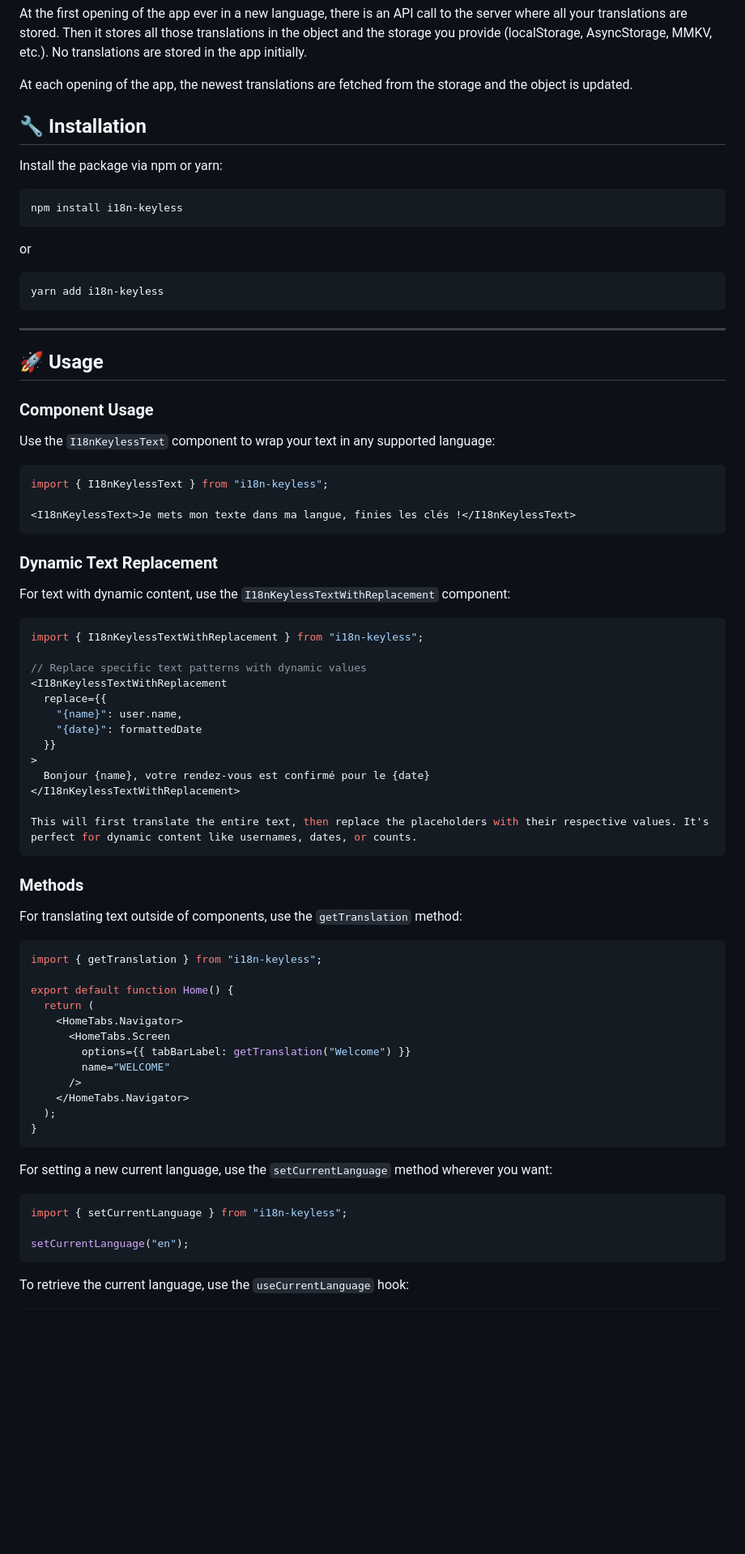
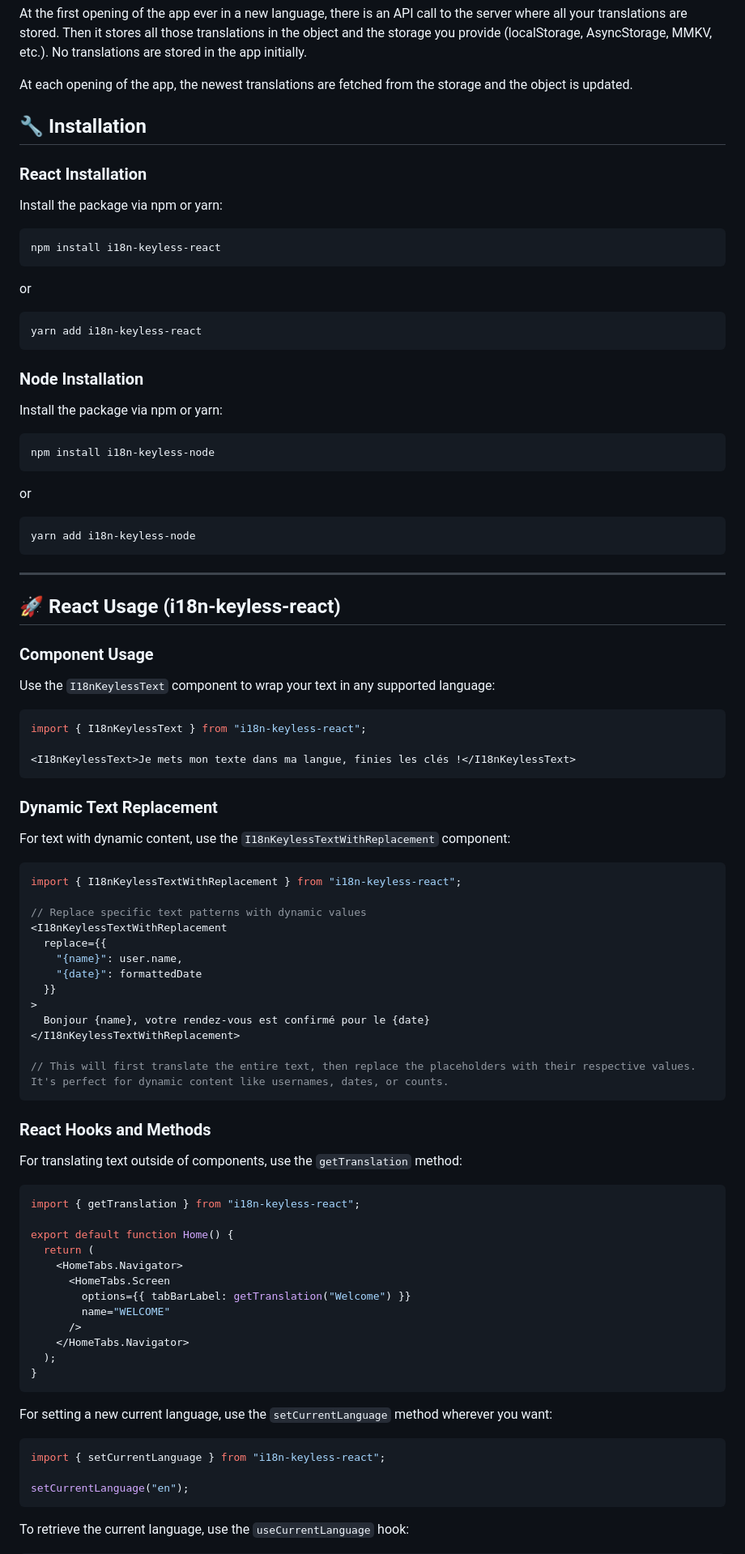
Before and after one commit to arnaudambro/i18n-keyless, a Markdown page: README.md, the part around one of its changes. Shown at 81% size. GitHub-like rendering; blank space fills up the shorter version.

````diff
--- a/README.md
+++ b/README.md
@@ -46,32 +48,46 @@ No translations are stored in the app initially.
 
 At each opening of the app, the newest translations are fetched from the storage and the object is updated.
 
+## 🔧 **Installation**
 
-## 🔧 **Installation**
+### **React Installation**
 
 Install the package via npm or yarn:
 
 ```bash
-npm install i18n-keyless
+npm install i18n-keyless-react
 ```
 
 or
 
 ```bash
-yarn add i18n-keyless
+yarn add i18n-keyless-react
+```
+
+### **Node Installation**
+
+Install the package via npm or yarn:
+
+```bash
+npm install i18n-keyless-node
+```
+
+or
+
+```bash
+yarn add i18n-keyless-node
 ```
 
 ---
 
-
-## 🚀 **Usage**
+## 🚀 **React Usage (i18n-keyless-react)**
 
 ### **Component Usage**
 
 Use the `I18nKeylessText` component to wrap your text in any supported language:
 
 ```javascript
-import { I18nKeylessText } from "i18n-keyless";
+import { I18nKeylessText } from "i18n-keyless-react";
 
 <I18nKeylessText>Je mets mon texte dans ma langue, finies les clés !</I18nKeylessText>
 ```
@@ -81,7 +97,7 @@ import { I18nKeylessText } from "i18n-keyless";
 For text with dynamic content, use the `I18nKeylessTextWithReplacement` component:
 
 ```javascript
-import { I18nKeylessTextWithReplacement } from "i18n-keyless";
+import { I18nKeylessTextWithReplacement } from "i18n-keyless-react";
 
 // Replace specific text patterns with dynamic values
 <I18nKeylessTextWithReplacement
@@ -93,15 +109,15 @@ import { I18nKeylessTextWithReplacement } from "i18n-keyless";
   Bonjour {name}, votre rendez-vous est confirmé pour le {date}
 </I18nKeylessTextWithReplacement>
 
-This will first translate the entire text, then replace the placeholders with their respective values. It's perfect for dynamic content like usernames, dates, or counts.
+// This will first translate the entire text, then replace the placeholders with their respective values. It's perfect for dynamic content like usernames, dates, or counts.
 ```
 
-### **Methods**
+### **React Hooks and Methods**
 
 For translating text outside of components, use the `getTranslation` method:
 
 ```javascript
-import { getTranslation } from "i18n-keyless";
+import { getTranslation } from "i18n-keyless-react";
 
 export default function Home() {
   return (
@@ -118,7 +134,7 @@ export default function Home() {
 For setting a new current language, use the `setCurrentLanguage` method wherever you want:
 
 ```javascript
-import { setCurrentLanguage } from "i18n-keyless";
+import { setCurrentLanguage } from "i18n-keyless-react";
 
 setCurrentLanguage("en");
 ```
````
Also changed, not shown: other parts of README.md (+148 -24 lines).
